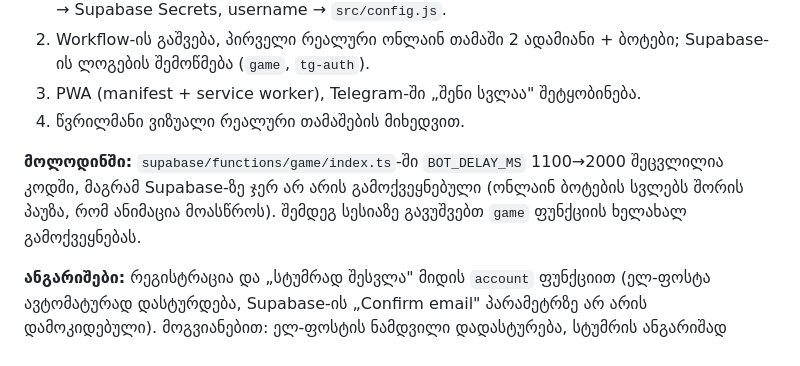
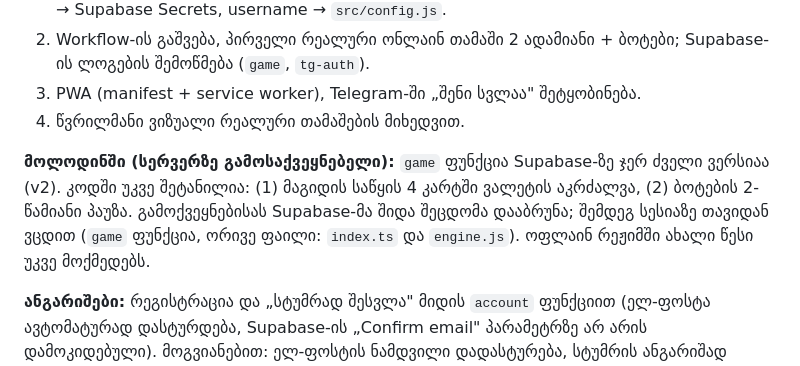
Before and after one commit to bekagnp-design/Jack, a Markdown page: ROADMAP.md, the part around the change. GitHub-like rendering.

Commit message:
Roadmap: pending server deploy of the jack rule
Co-Authored-By: Claude Sonnet 5.5 <noreply@anthropic.com>
Claude-Session: https://claude.ai/code/session_01FNezbEhWmLpGMzhJtrvC9y

```diff
--- a/ROADMAP.md
+++ b/ROADMAP.md
@@ -53,7 +53,7 @@
 3. PWA (manifest + service worker), Telegram-ში „შენი სვლაა" შეტყობინება.
 4. წვრილმანი ვიზუალი რეალური თამაშების მიხედვით.
 
-**მოლოდინში:** `supabase/functions/game/index.ts`-ში `BOT_DELAY_MS` 1100→2000 შეცვლილია კოდში, მაგრამ Supabase-ზე ჯერ არ არის გამოქვეყნებული (ონლაინ ბოტების სვლებს შორის პაუზა, რომ ანიმაცია მოასწროს). შემდეგ სესიაზე გავუშვებთ `game` ფუნქციის ხელახალ გამოქვეყნებას.
+**მოლოდინში (სერვერზე გამოსაქვეყნებელი):** `game` ფუნქცია Supabase-ზე ჯერ ძველი ვერსიაა (v2). კოდში უკვე შეტანილია: (1) მაგიდის საწყის 4 კარტში ვალეტის აკრძალვა, (2) ბოტების 2-წამიანი პაუზა. გამოქვეყნებისას Supabase-მა შიდა შეცდომა დააბრუნა; შემდეგ სესიაზე თავიდან ვცდით (`game` ფუნქცია, ორივე ფაილი: `index.ts` და `engine.js`). ოფლაინ რეჟიმში ახალი წესი უკვე მოქმედებს.
 
 **ანგარიშები:** რეგისტრაცია და „სტუმრად შესვლა" მიდის `account` ფუნქციით (ელ-ფოსტა ავტომატურად დასტურდება, Supabase-ის „Confirm email" პარამეტრზე არ არის დამოკიდებული). მოგვიანებით: ელ-ფოსტის ნამდვილი დადასტურება, სტუმრის ანგარიშად გადაყვანა, გაწმენდა ძველი სტუმრებისა, ბოროტად გამოყენებისგან დაცვა (rate limit).
 
```
